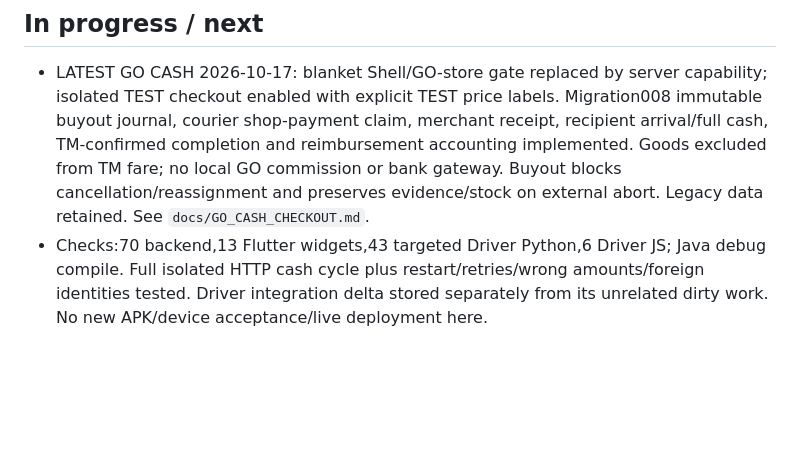
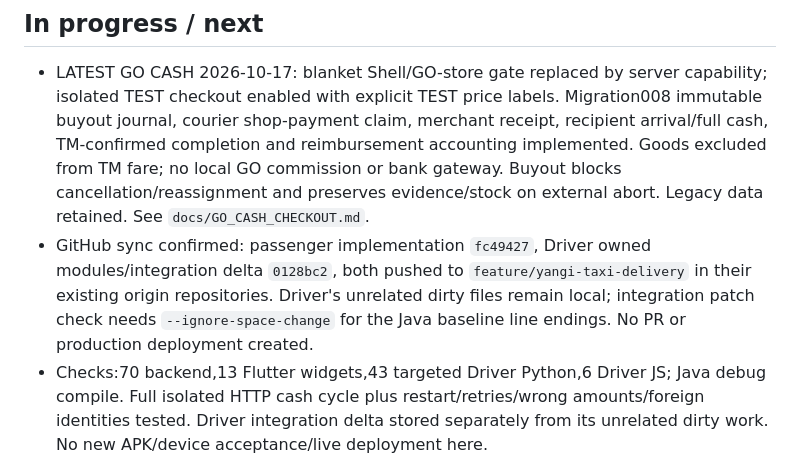
Before and after one commit to valeramannanov-design/yangi-taxi-build, a Markdown page: DELIVERY_PROGRESS.md, the part around the change. GitHub-like rendering; blank space fills up the shorter version.

Commit message:
Record GO cash validation and GitHub synchronization checkpoint

```diff
--- a/DELIVERY_PROGRESS.md
+++ b/DELIVERY_PROGRESS.md
@@ -30,6 +30,7 @@ Status 2026-10-17: GO foundation/shared profile/history and typed Food/Market ca
 ## In progress / next
 
 - LATEST GO CASH 2026-10-17: blanket Shell/GO-store gate replaced by server capability; isolated TEST checkout enabled with explicit TEST price labels. Migration008 immutable buyout journal, courier shop-payment claim, merchant receipt, recipient arrival/full cash, TM-confirmed completion and reimbursement accounting implemented. Goods excluded from TM fare; no local GO commission or bank gateway. Buyout blocks cancellation/reassignment and preserves evidence/stock on external abort. Legacy data retained. See `docs/GO_CASH_CHECKOUT.md`.
+- GitHub sync confirmed: passenger implementation `fc49427`, Driver owned modules/integration delta `0128bc2`, both pushed to `feature/yangi-taxi-delivery` in their existing origin repositories. Driver's unrelated dirty files remain local; integration patch check needs `--ignore-space-change` for the Java baseline line endings. No PR or production deployment created.
 - Checks:70 backend,13 Flutter widgets,43 targeted Driver Python,6 Driver JS; Java debug compile. Full isolated HTTP cash cycle plus restart/retries/wrong amounts/foreign identities tested. Driver integration delta stored separately from its unrelated dirty work. No new APK/device acceptance/live deployment here.
 - Actual TM read: finished11708 total/cash6000; get_driver_operations succeeds but returns empty for driver5 over relevant periods. No commission/zero commission inferred. Production GO CLOSED until real courier-to-store approach inclusion and per-order TM commission/debit are proved/connected. TEST host uses fresh tempDB/secrets/offline adapter/ephemeral loopback only; production host rejects test flag. Next: those two TM contracts, then coordinated staging/device acceptance/deployment. Do not restart superseded acceptance5.
 - LATEST GO IMPLEMENTATION: see `docs/GO_FOUNDATION.md`. Four-service shell, reused native Taxi/Ride/profile/settings/cards/addresses/promos; GO active/history suppresses duplicate TM transport rows and retains cached status on network failure. Explicit food/market mapping/query echo and one shared cart; old filter-ignoring servers rejected. Schema6/7 source only. GO mapped-shop quote/checkout fails closed before stock/order writes, even for a pre-mapping quote; historical partner commission read-only, not a TM commission.
```
Also changed, not shown: PROJECT_ARCHITECTURE.md (+3 -3 lines).
